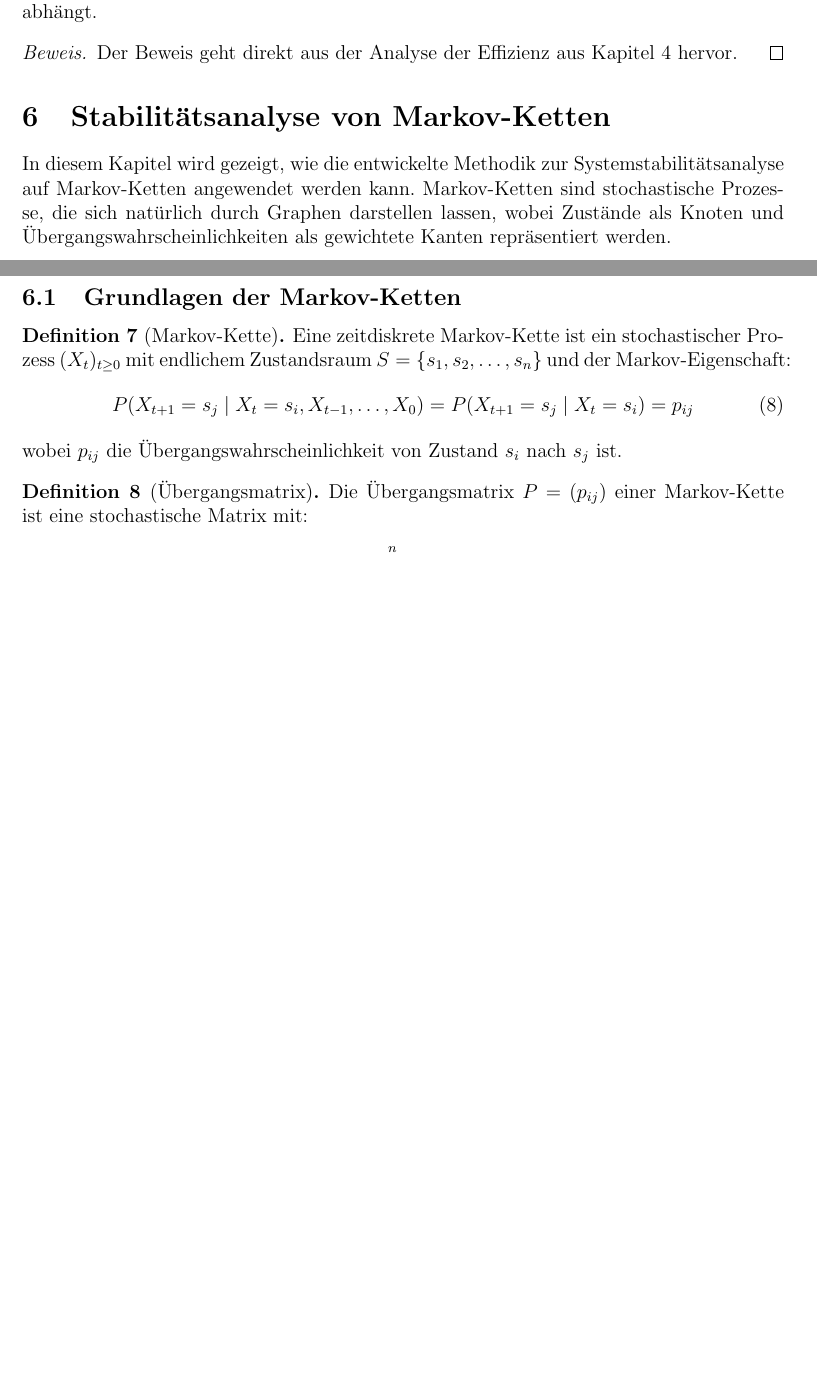
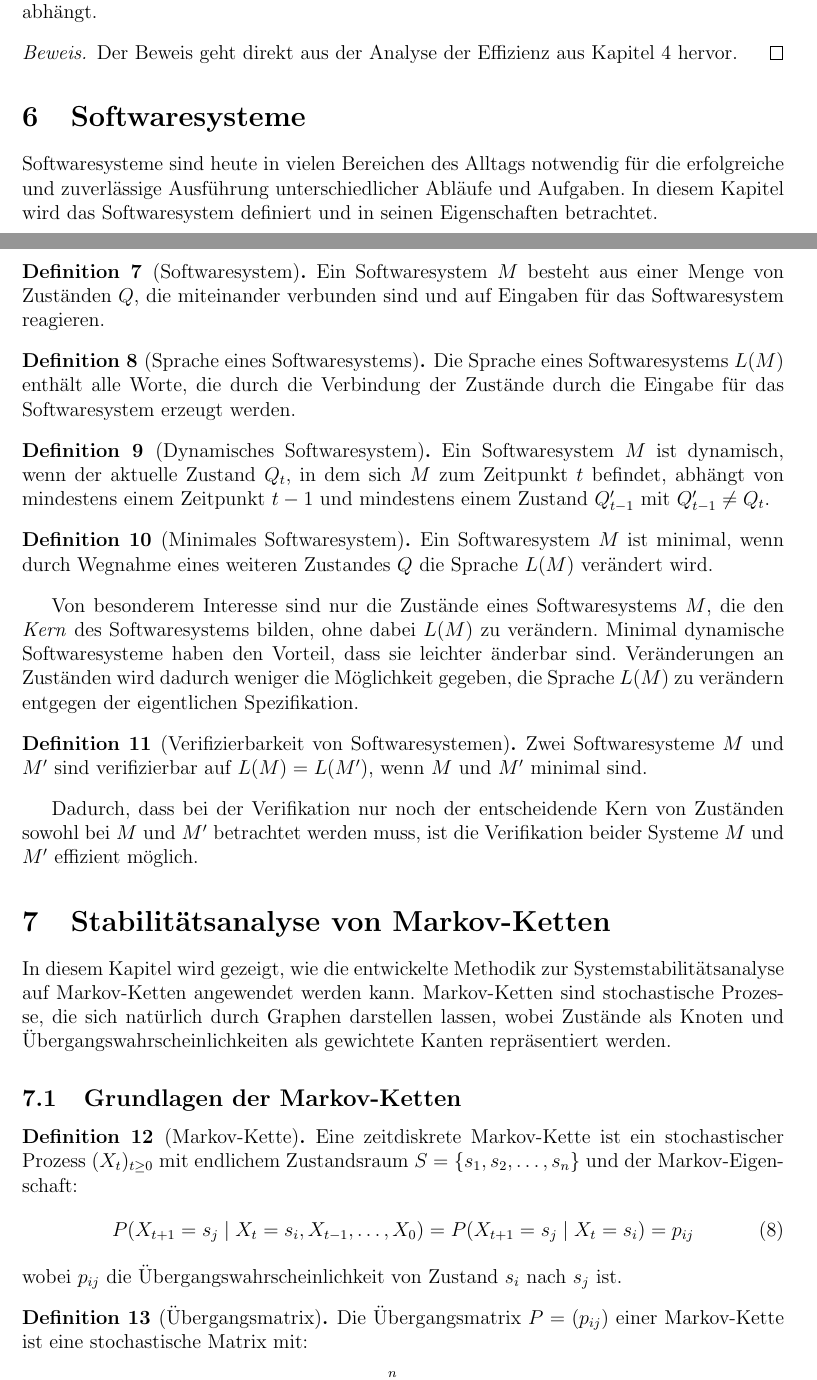
Before and after one commit to hjstephan/graph-trans, a LaTeX document (science/graph-trans.tex): two parts of pages 8 and 9 of 17 before the commit and two parts of pages 8 and 9 of 18 after it, joined at a grey line, cut so that both start at the same text, the shorter picture padded with empty space. Compiled offline with pdfLaTeX.

Commit message:
Softwaresysteme

```diff
--- a/science/graph-trans.tex
+++ b/science/graph-trans.tex
@@ -337,6 +337,32 @@ Es folgt der vollständige Algorithmus zur Systemstabilitätsanalyse.
 	Der Beweis geht direkt aus der Analyse der Effizienz aus Kapitel \ref{sec:sa} hervor.
 \end{proof}
 
+\section{Softwaresysteme}
+
+Softwaresysteme sind heute in vielen Bereichen des Alltags notwendig für die erfolgreiche und zuverlässige Ausführung unterschiedlicher Abläufe und Aufgaben. In diesem Kapitel wird das Softwaresystem definiert und in seinen Eigenschaften betrachtet.
+
+\begin{definition}[Softwaresystem]
+	Ein Softwaresystem $M$ besteht aus einer Menge von Zuständen $Q$, die miteinander verbunden sind und auf Eingaben für das Softwaresystem reagieren.
+\end{definition}
+
+\begin{definition}[Sprache eines Softwaresystems]
+	Die Sprache eines Softwaresystems $L(M)$ enthält alle Worte, die durch die Verbindung der Zustände durch die Eingabe für das Softwaresystem erzeugt werden.
+\end{definition}
+
+\begin{definition}[Dynamisches Softwaresystem]
+	Ein Softwaresystem $M$ ist dynamisch, wenn der aktuelle Zustand $Q_{t}$, in dem sich $M$ zum Zeitpunkt $t$ befindet, abhängt von mindestens einem Zeitpunkt $t-1$ und mindestens einem Zustand $Q_{t-1}'$ mit $Q'_{t-1} \neq Q_{t}$.
+\end{definition}
+
+\begin{definition}[Minimales Softwaresystem]
+	Ein Softwaresystem $M$ ist minimal, wenn durch Wegnahme eines weiteren Zustandes $Q$ die Sprache $L(M)$ verändert wird.
+\end{definition}
+Von besonderem Interesse sind nur die Zustände eines Softwaresystems $M$, die den \textit{Kern} des Softwaresystems bilden, ohne dabei $L(M)$ zu verändern. Minimal dynamische Softwaresysteme haben den Vorteil, dass sie leichter änderbar sind. Veränderungen an Zuständen wird dadurch weniger die Möglichkeit gegeben, die Sprache $L(M)$ zu verändern entgegen der eigentlichen Spezifikation.
+
+\begin{definition}[Verifizierbarkeit von Softwaresystemen]
+	Zwei Softwaresysteme $M$ und $M'$ sind verifizierbar auf $L(M) = L(M')$, wenn $M$ und $M'$ minimal sind.
+\end{definition}
+Dadurch, dass bei der Verifikation nur noch der entscheidende Kern von Zuständen sowohl bei $M$ und $M'$ betrachtet werden muss, ist die Verifikation beider Systeme $M$ und $M'$ effizient möglich.
+
 \section{Stabilitätsanalyse von Markov-Ketten}
 
 In diesem Kapitel wird gezeigt, wie die entwickelte Methodik zur Systemstabilitätsanalyse auf Markov-Ketten angewendet werden kann. Markov-Ketten sind stochastische Prozesse, die sich natürlich durch Graphen darstellen lassen, wobei Zustände als Knoten und Übergangswahrscheinlichkeiten als gewichtete Kanten repräsentiert werden.
@@ -344,7 +370,7 @@ In diesem Kapitel wird gezeigt, wie die entwickelte Methodik zur Systemstabilit
 \subsection{Grundlagen der Markov-Ketten}
 
 \begin{definition}[Markov-Kette]
-	Eine zeitdiskrete Markov-Kette ist ein stochastischer Prozess $(X_t)_{t \geq 0}$ mit endlichem Zustandsraum $S = \{s_1, s_2, \ldots, s_n\}$ und der Markov-Eigenschaft:
+	Eine zeitdiskrete Markov-Kette ist ein stochastischer Prozess $(X_t)_{t \geq 0}$ mit endlichem Zustandsraum $S = \{s_1, s_2, \ldots, s_n\}$ und der Markov-Eigen\-schaft:
 	\begin{align}
 		P(X_{t+1} = s_j \mid X_t = s_i, X_{t-1}, \ldots, X_0) = P(X_{t+1} = s_j \mid X_t = s_i) = p_{ij}
 	\end{align}
```
Also changed, not shown: science/graph-trans.pdf, science/graph-trans.tex (18 more changed lines).
